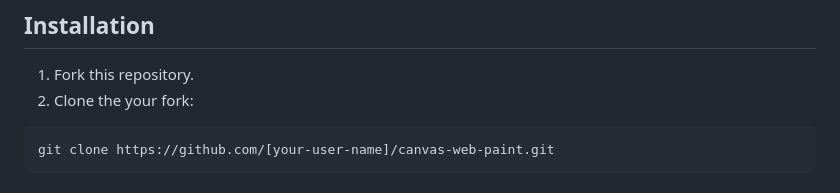
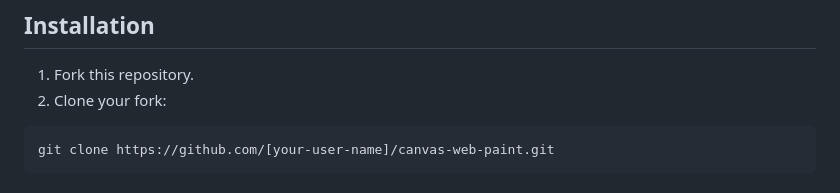
Before and after one commit to hobert-rj/canvas-web-paint, a Markdown page: README.md, the part around the change. GitHub-like rendering.

Commit message:
Doc: Update README.md

````diff
--- a/README.md
+++ b/README.md
@@ -19,7 +19,7 @@ You can try out the canvas-web-paint by visiting [🔗 this link](https://hobert
 ## Installation
 
 1. Fork this repository.
-2. Clone the your fork:
+2. Clone your fork:
 ```bash
 git clone https://github.com/[your-user-name]/canvas-web-paint.git
 ```
````
